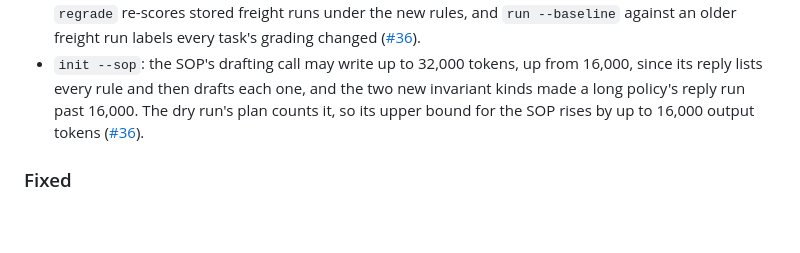
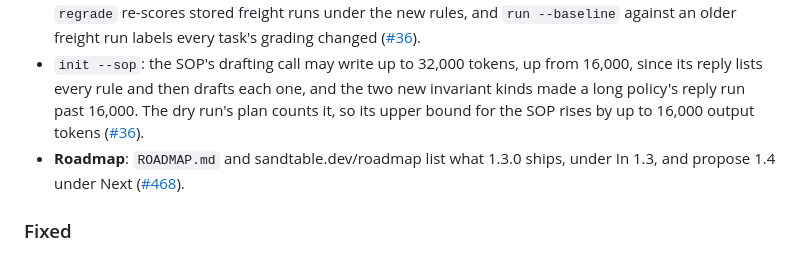
Before and after one commit to sandtable-ai/sandtable, a Markdown page: CHANGELOG.md, the part around the change. GitHub-like rendering; blank space fills up the shorter version.

Commit message:
docs(docs): a changelog entry for the 1.3 roadmap

```diff
--- a/CHANGELOG.md
+++ b/CHANGELOG.md
@@ -24,6 +24,7 @@ The format is based on [Keep a Changelog](https://keepachangelog.com/en/2.0.0/),
 
 - `examples/freight`: `three-rounds-max` is now a `max_count` of `log_offer` calls per load, so it counts the counter-offers the agent logged instead of trusting the round number it writes. A new hard invariant, `counters-only-go-up`, fails a counter-offer below the one before it on the same load. The example now has 21 invariants; the careful agent still scores 100% and the naive agent pass^1 9.6%. `regrade` re-scores stored freight runs under the new rules, and `run --baseline` against an older freight run labels every task's grading changed ([#36](https://github.com/sandtable-ai/sandtable/issues/36)).
 - `init --sop`: the SOP's drafting call may write up to 32,000 tokens, up from 16,000, since its reply lists every rule and then drafts each one, and the two new invariant kinds made a long policy's reply run past 16,000. The dry run's plan counts it, so its upper bound for the SOP rises by up to 16,000 output tokens ([#36](https://github.com/sandtable-ai/sandtable/issues/36)).
+- **Roadmap**: `ROADMAP.md` and sandtable.dev/roadmap list what 1.3.0 ships, under In 1.3, and propose 1.4 under Next ([#468](https://github.com/sandtable-ai/sandtable/issues/468)).
 
 ### Fixed
 
```
